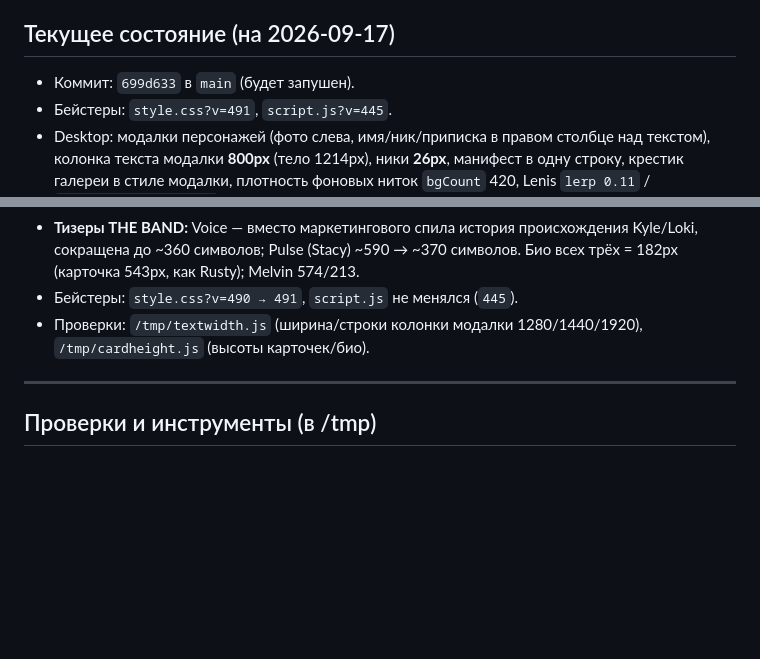
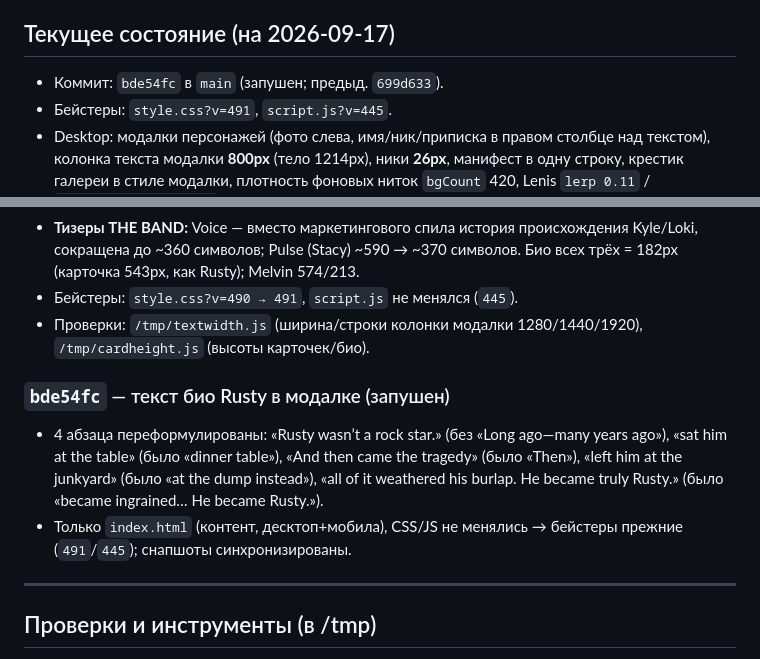
Before and after one commit to kenoidk13-byte/dollars-landing, a Markdown page: LOG.md, 2 parts joined by grey strips. Rendered like a GitHub page; blank space fills up the shorter version.

Commit message:
LOG: record bde54fc (Rusty modal bio) in current-state + journal

```diff
--- a/LOG.md
+++ b/LOG.md
@@ -16,7 +16,7 @@ Live: https://kenoidk13-byte.github.io/dollars-landing/
 
 ## Текущее состояние (на 2026-09-17)
 
-- Коммит: `699d633` в `main` (будет запушен).
+- Коммит: `bde54fc` в `main` (запушен; предыд. `699d633`).
 - Бейстеры: `style.css?v=491`, `script.js?v=445`.
 - Desktop: модалки персонажей (фото слева, имя/ник/приписка в правом столбце над текстом), колонка текста модалки **800px** (тело 1214px), ники **26px**, манифест в одну строку, крестик галереи в стиле модалки, плотность фоновых ниток `bgCount` 420, Lenis `lerp 0.11` / `wheelMultiplier 1.25`.
 - Mobile: модалки (центрирование через `display:contents` + `order`), fullscreen-меню, треки left при ≤720, галерея — свайп пальцем + крестик в стиле меню; манифест, ники и ширина модалки — не тронуто (как baseline).
@@ -62,6 +62,12 @@ Live: https://kenoidk13-byte.github.io/dollars-landing/
 - Бейстеры: `style.css?v=490 → 491`, `script.js` не менялся (`445`).
 - Проверки: `/tmp/textwidth.js` (ширина/строки колонки модалки 1280/1440/1920), `/tmp/cardheight.js` (высоты карточек/био).
 
+### `bde54fc` — текст био Rusty в модалке (запушен)
+- 4 абзаца переформулированы: «Rusty wasn’t a rock star.» (без «Long ago—many years ago»), «sat him at the table»
+  (было «dinner table»), «And then came the tragedy» (было «Then»), «left him at the junkyard» (было «at the dump instead»),
+  «all of it weathered his burlap. He became truly Rusty.» (было «became ingrained… He became Rusty.»).
+- Только `index.html` (контент, десктоп+мобила), CSS/JS не менялись → бейстеры прежние (`491`/`445`); снапшоты синхронизированы.
+
 ---
 
 ## Проверки и инструменты (в /tmp)
```
